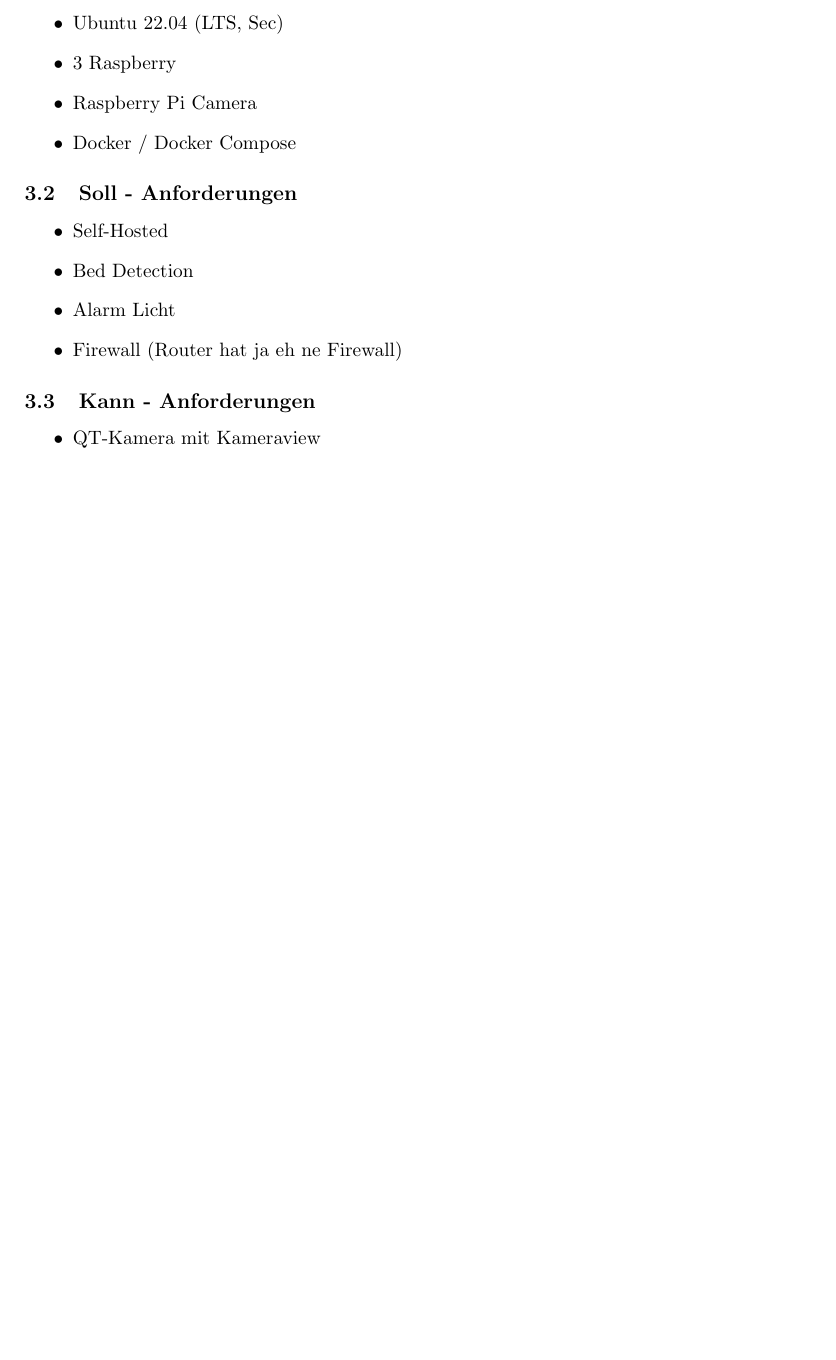
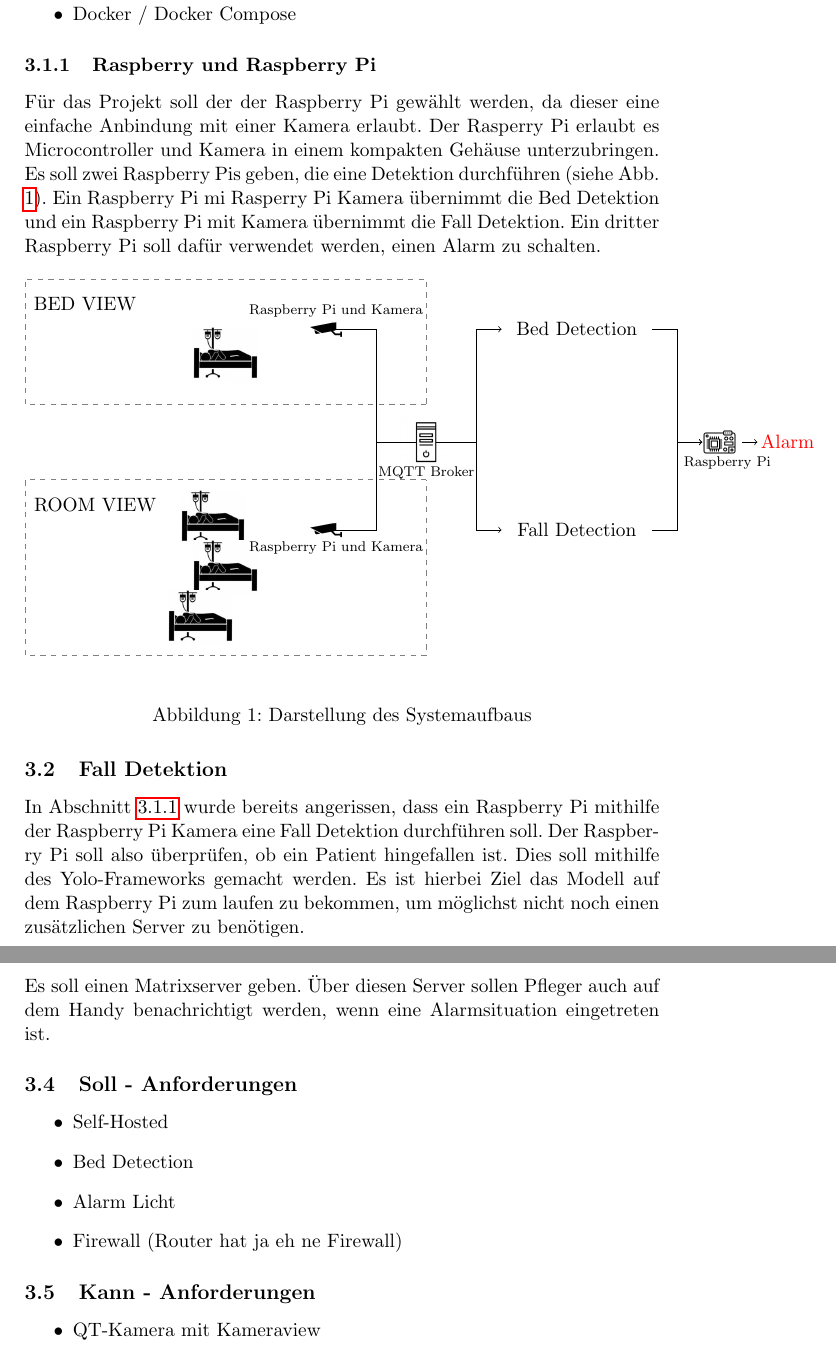
Before and after one commit to EmirTutar/Patientenmonitoring, a LaTeX document (doc/documentation/Doku.tex, which reads doc/documentation/chapter/specification.tex): part of page 4 of 4 before the commit and two parts of pages 4 and 5 of 5 after it, the two joined at a grey line, cut at the place of the change, the shorter picture padded with empty space. Compiled offline with pdfLaTeX.

Commit message:
Continued Specification

```diff
--- a/doc/documentation/Doku.tex
+++ b/doc/documentation/Doku.tex
@@ -8,7 +8,9 @@
 \usepackage{hyperref}
 \usepackage{biblatex}
 \usepackage[german]{babel}
-
+\usepackage{tikz}
+\usepackage{pgfplots}
+\usepackage{float}
 
 \addbibresource{sample.bib}
 
--- a/doc/documentation/chapter/specification.tex
+++ b/doc/documentation/chapter/specification.tex
@@ -15,10 +13,97 @@
   \item ddclient
   \item Alarm Ton
   \item Ubuntu 22.04 (LTS, Sec)
-  \item  3 Raspberry
-  \item  Raspberry Pi Camera
   \item Docker / Docker Compose
 \end{itemize}
+
+\subsubsection{Raspberry und Raspberry Pi} \label{sec:raspi}
+Für das Projekt soll der der Raspberry Pi gewählt werden, da dieser eine einfache Anbindung mit einer Kamera erlaubt. Der Rasperry Pi erlaubt es Microcontroller und Kamera in einem kompakten Gehäuse unterzubringen.  Es soll zwei Raspberry Pis geben, die eine Detektion  durchführen (siehe Abb. \ref{fig:patient_monitoring}). Ein Raspberry Pi mi Rasperry Pi Kamera übernimmt die Bed Detektion und ein Raspberry Pi mit Kamera übernimmt die Fall Detektion. Ein dritter Raspberry Pi soll  dafür verwendet werden,  einen Alarm zu schalten.
+
+\begin{figure}[H]
+	\centering
+	\begin{tikzpicture}
+
+
+		\draw [-, dashed, gray] (4,1)-- (-4,1)--(-4,3.5) --(4,3.5) --(4,1);
+
+			\node at (-2.8 ,3) {BED VIEW};
+
+		\node[inner sep=0pt] (whitehead) at (2,2.5)
+		{\includegraphics[width=.05\textwidth]{images/camera.png}};
+
+		\node[above] at (2.2,2.6) {\scriptsize Raspberry Pi und Kamera};
+
+		\node[inner sep=0pt] (whitehead) at (0,2)
+		{\includegraphics[width=.1\textwidth]{images/person_in_bed.png}};
+
+			\node at (-2.6 ,-1) {ROOM VIEW};
+
+			\draw [-, dashed, gray] (4,-0.5)-- (-4,-0.5)--(-4,-4) --(4, -4 ) --(4,-0.5);
+
+		\node[inner sep=0pt] (whitehead) at (2,-1.5)
+		{\includegraphics[width=.05\textwidth]{images/camera.png}};
+
+
+
+		\node[inner sep=0pt] (whitehead) at (-0.25,-1.25)
+		{\includegraphics[width=.1\textwidth]{images/person_in_bed.png}};
+
+
+		\node[inner sep=0pt] (whitehead) at (0,-2.25)
+		{\includegraphics[width=.1\textwidth]{images/person_in_bed.png}};
+
+	\node[inner sep=0pt] (whitehead) at (-0.5,-3.25)
+		{\includegraphics[width=.1\textwidth]{images/person_in_bed.png}};
+
+
+	  \node[inner sep=0pt] (whitehead) at (4.0,0.25)
+		{\includegraphics[width=.08\textwidth]{images/server.png}};
+
+				\node[below] at (2.2,-1.6) {\scriptsize Raspberry Pi und Kamera};
+
+		\node[below] at (4.0,-0.1) {\scriptsize MQTT Broker};
+
+
+
+		\draw [-] (2,2.5)-- ( 3,2.5) -- (3,0.25) ;
+		\draw [-] (2,-1.5)-- ( 3,-1.5) -- (3,0.25) ;
+		\draw [-]  (3,0.25)  -- (3.8,0.25);
+
+	    \draw [->]  (4.2 ,0.25) -- (5.0,0.25) -- (5.0,-1.5) -- (5.5,-1.5);
+	     \draw [->]  (4.2 ,0.25) -- (5.0,0.25) -- (5.0,2.5) -- (5.5,2.5);
+
+		\node at  (7.0,2.5) {Bed Detection};
+
+
+		\node at  (7.0,-1.5) {Fall Detection};
+
+
+
+	 	\draw [->]  (8.5 ,-1.5) -- (9.0,-1.5) -- (9,0.25) -- (9.5,0.25)  ;
+
+		\draw [->]  (8.5, 2.5) -- (9.0,2.5) -- (9,0.25) -- (9.5,0.25) ;
+
+		\node[inner sep=0pt] (whitehead) at (9.85,0.25)
+		{\includegraphics[width=.05\textwidth]{images/raspi.png}};
+
+		\node[below] at (10.,0.1) {\scriptsize Raspberry Pi };
+
+		\draw [->]  (10.3,0.25) -- (10.6,0.25) ;
+
+		\node[red] at  (11.2,0.25) {Alarm};
+
+
+	\end{tikzpicture}
+	\caption{Darstellung des Systemaufbaus}
+	\label{fig:patient_monitoring}
+\end{figure}
+
+
+\subsection{Fall Detektion }
+In Abschnitt  \ref{sec:raspi} wurde bereits angerissen, dass ein Raspberry Pi mithilfe der Raspberry Pi Kamera eine Fall Detektion durchführen soll. Der Raspberry Pi soll also überprüfen, ob ein Patient hingefallen ist. Dies soll mithilfe des Yolo-Frameworks gemacht werden. Es ist hierbei Ziel das Modell auf dem Raspberry Pi zum laufen zu bekommen, um möglichst nicht noch einen zusätzlichen Server zu benötigen.
+
+\subsection{Matrix}
+Es soll einen Matrixserver geben. Über diesen Server sollen Pfleger auch auf dem Handy benachrichtigt werden, wenn eine Alarmsituation eingetreten ist.
 
 
 \subsection{Soll - Anforderungen}
```
Also changed, not shown: doc/documentation/images/camera.png (added), doc/documentation/images/person_in_bed.png (added), doc/documentation/images/raspi.png (added), doc/documentation/images/server.png (added), doc/documentation/chapter/specification.tex (5 more changed lines).
